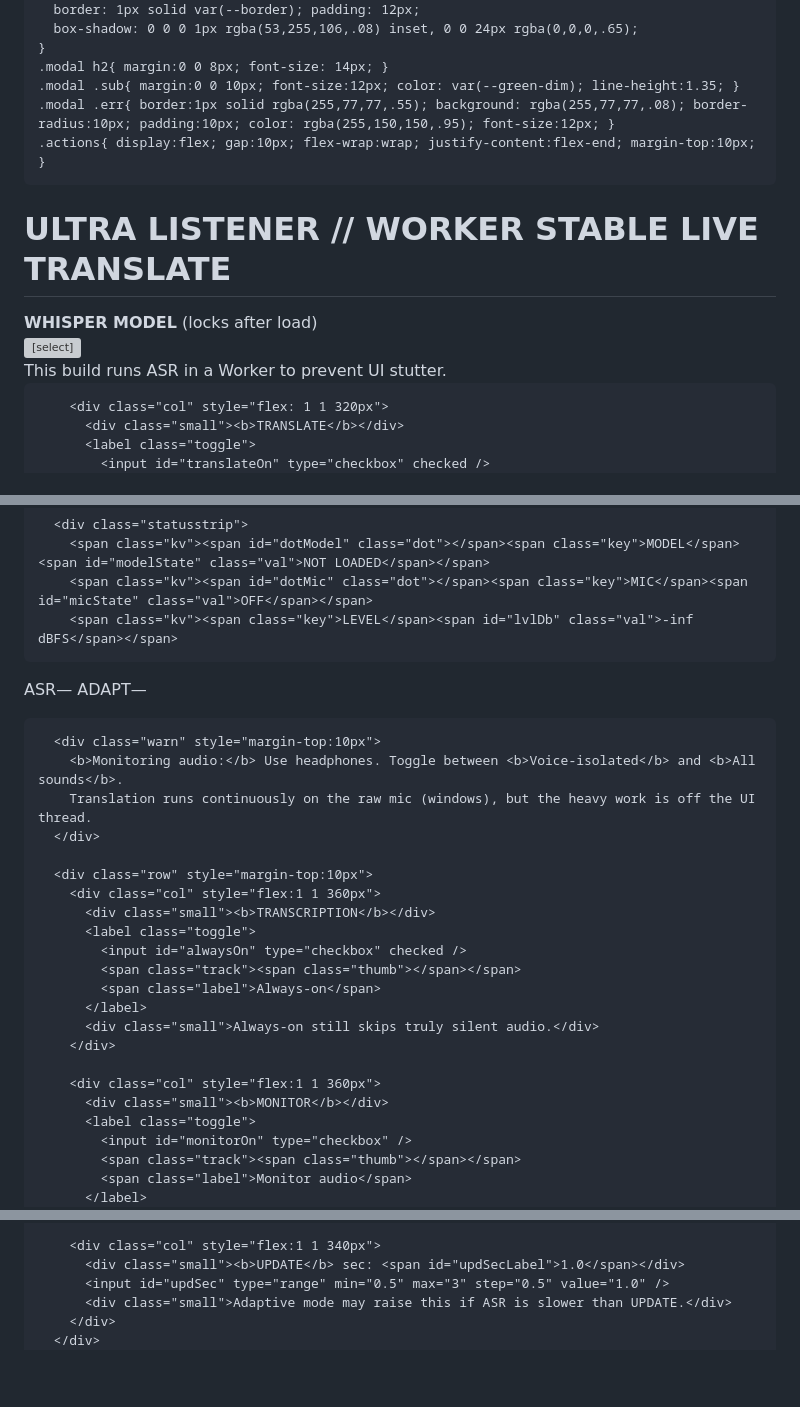
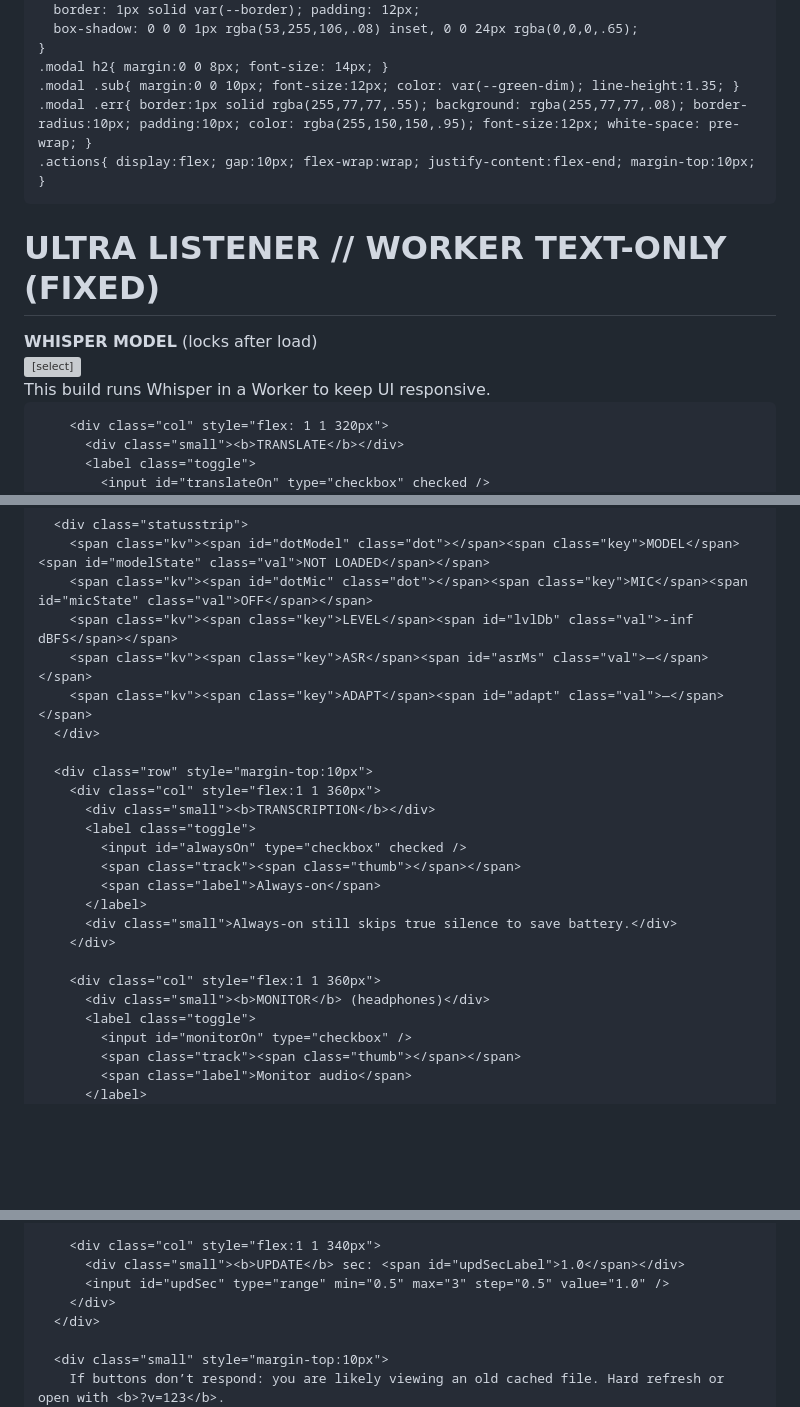
Before and after one commit to bradwillstep/ghostphone, a Markdown page: README.md, 3 parts joined by grey strips. Drawn GitHub-style; blank space fills up the shorter version; grey boxes are pictures that could not be loaded.

```diff
--- a/README.md
+++ b/README.md
@@ -143,12 +133,12 @@
     }
     .modal h2{ margin:0 0 8px; font-size: 14px; }
     .modal .sub{ margin:0 0 10px; font-size:12px; color: var(--green-dim); line-height:1.35; }
-    .modal .err{ border:1px solid rgba(255,77,77,.55); background: rgba(255,77,77,.08); border-radius:10px; padding:10px; color: rgba(255,150,150,.95); font-size:12px; }
+    .modal .err{ border:1px solid rgba(255,77,77,.55); background: rgba(255,77,77,.08); border-radius:10px; padding:10px; color: rgba(255,150,150,.95); font-size:12px; white-space: pre-wrap; }
     .actions{ display:flex; gap:10px; flex-wrap:wrap; justify-content:flex-end; margin-top:10px; }
   </style>
 </head>
 <body>
-  <h1>ULTRA LISTENER // WORKER STABLE LIVE TRANSLATE</h1>
+  <h1>ULTRA LISTENER // WORKER TEXT-ONLY (FIXED)</h1>
 
   <div class="grid">
     <div class="card">
@@ -159,7 +149,7 @@
             <option value="Xenova/whisper-tiny" selected>whisper-tiny (multilingual) — recommended</option>
             <option value="Xenova/whisper-tiny.en">whisper-tiny.en (English-only)</option>
           </select>
-          <div class="small">This build runs ASR in a Worker to prevent UI stutter.</div>
+          <div class="small">This build runs Whisper in a Worker to keep UI responsive.</div>
         </div>
 
         <div class="col" style="flex: 1 1 320px">
@@ -184,13 +174,8 @@
         <span class="kv"><span id="dotModel" class="dot"></span><span class="key">MODEL</span><span id="modelState" class="val">NOT LOADED</span></span>
         <span class="kv"><span id="dotMic" class="dot"></span><span class="key">MIC</span><span id="micState" class="val">OFF</span></span>
         <span class="kv"><span class="key">LEVEL</span><span id="lvlDb" class="val">-inf dBFS</span></span>
-<span class="kv"><span class="key">ASR</span><span id="asrMs" class="val">—</span></span>
+        <span class="kv"><span class="key">ASR</span><span id="asrMs" class="val">—</span></span>
         <span class="kv"><span class="key">ADAPT</span><span id="adapt" class="val">—</span></span>
-      </div>
-
-      <div class="warn" style="margin-top:10px">
-        <b>Monitoring audio:</b> Use headphones. Toggle between <b>Voice-isolated</b> and <b>All sounds</b>.
-        Translation runs continuously on the raw mic (windows), but the heavy work is off the UI thread.
       </div>
 
       <div class="row" style="margin-top:10px">
@@ -201,11 +186,11 @@
             <span class="track"><span class="thumb"></span></span>
             <span class="label">Always-on</span>
           </label>
-          <div class="small">Always-on still skips truly silent audio.</div>
+          <div class="small">Always-on still skips true silence to save battery.</div>
         </div>
 
         <div class="col" style="flex:1 1 360px">
-          <div class="small"><b>MONITOR</b></div>
+          <div class="small"><b>MONITOR</b> (headphones)</div>
           <label class="toggle">
             <input id="monitorOn" type="checkbox" />
             <span class="track"><span class="thumb"></span></span>
@@ -244,7 +229,9 @@
         <div class="col" style="flex:1 1 340px">
           <div class="small"><b>UPDATE</b> sec: <span id="updSecLabel">1.0</span></div>
           <input id="updSec" type="range" min="0.5" max="3" step="0.5" value="1.0" />
-          <div class="small">Adaptive mode may raise this if ASR is slower than UPDATE.</div>
         </div>
       </div>
+
+      <div class="small" style="margin-top:10px">
+        If buttons don’t respond: you are likely viewing an old cached file. Hard refresh or open with <b>?v=123</b>.
       </div>
```
Also changed, not shown: other parts of README.md (+69 -87 lines).
